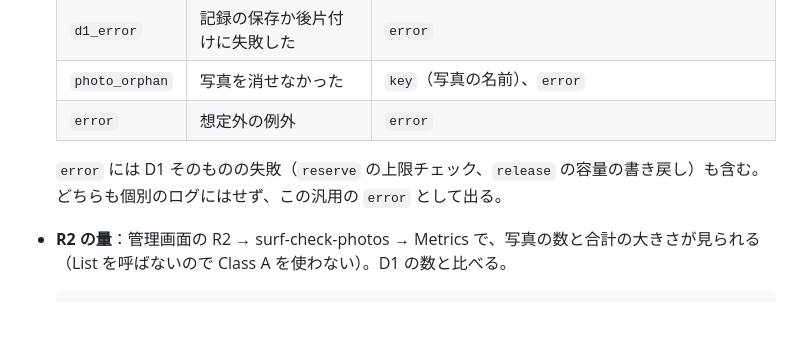
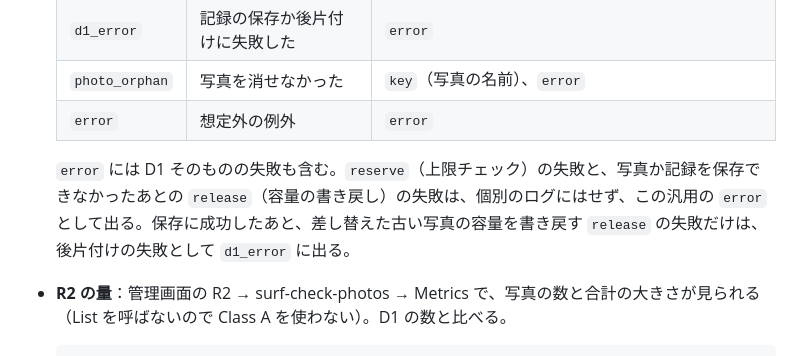
Before and after one commit to tk0407/surf-check, a Markdown page: docs/r2-security.md, the part around the change. GitHub-like rendering; blank space fills up the shorter version.

````diff
--- a/docs/r2-security.md
+++ b/docs/r2-security.md
@@ -116,7 +116,7 @@ Worker は D1 と R2 への呼び出しをやり直さない（リトライ0回
   | `photo_orphan` | 写真を消せなかった | `key`（写真の名前）、`error` |
   | `error` | 想定外の例外 | `error` |
 
-  `error` には D1 そのものの失敗（`reserve` の上限チェック、`release` の容量の書き戻し）も含む。どちらも個別のログにはせず、この汎用の `error` として出る。
+  `error` には D1 そのものの失敗も含む。`reserve`（上限チェック）の失敗と、写真か記録を保存できなかったあとの `release`（容量の書き戻し）の失敗は、個別のログにはせず、この汎用の `error` として出る。保存に成功したあと、差し替えた古い写真の容量を書き戻す `release` の失敗だけは、後片付けの失敗として `d1_error` に出る。
 
 - **R2 の量**：管理画面の R2 → surf-check-photos → Metrics で、写真の数と合計の大きさが見られる（List を呼ばないので Class A を使わない）。D1 の数と比べる。
   ```bash
````
Also changed, not shown: README.md (+1 -1 lines).
